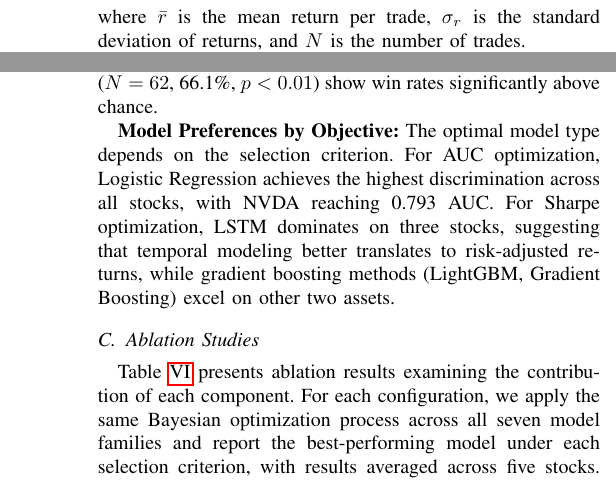
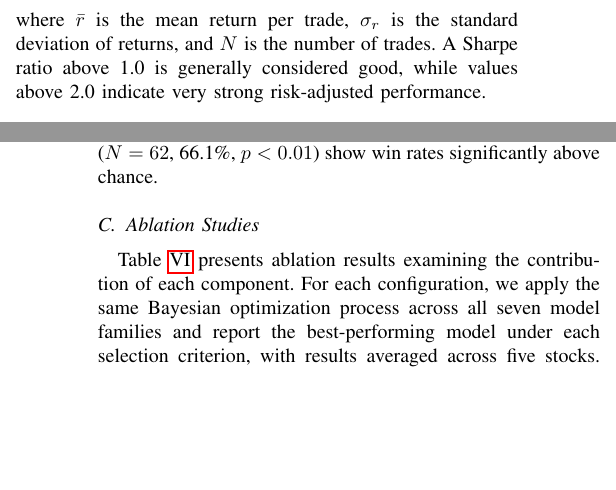
Before and after one commit to inflaton/Multimodal-Stock-Movement-Prediction, a LaTeX paper (docs/main.tex): two parts of the columns of pages 4 and 5 of 7, joined at a grey line, cut so that both start at the same text, the shorter picture padded with empty space. Compiled offline with pdfLaTeX.

Commit message:
Update main.tex

```diff
--- a/docs/main.tex
+++ b/docs/main.tex
@@ -287,7 +287,7 @@ Total & -- & 56,699 & 1,184,592 \\
 \text{Sharpe} = \frac{\bar{r}}{\sigma_r} \times \sqrt{N}
 \end{equation}
 where $\bar{r}$ is the mean return per trade, $\sigma_r$ is the standard deviation of returns, and $N$ is the number of trades.
-% A Sharpe ratio above 1.0 is generally considered good, while values above 2.0 indicate very strong risk-adjusted performance.
+A Sharpe ratio above 1.0 is generally considered good, while values above 2.0 indicate very strong risk-adjusted performance.
 
 \subsection{Baseline Methods}
 
@@ -425,7 +425,7 @@ All five stocks achieve positive Sharpe ratios, with two exceeding the 2.0 thres
 
 \textbf{Statistical Reliability of Win Rates:} The aggregate win rate of 66.8\% across 199 Sharpe-optimized trades (20/27 for AAPL, 30/50 for META, 17/25 for NVDA, 23/35 for SPY, 41/62 for TSLA) is statistically significant ($p < 0.001$, one-tailed binomial test vs.\ 50\%). At the individual stock level, AAPL ($N=27$, 74.1\%, $p < 0.01$), NVDA ($N=25$, 68.0\%, $p < 0.05$), SPY ($N=35$, 65.7\%, $p < 0.05$), and TSLA ($N=62$, 66.1\%, $p < 0.01$) show win rates significantly above chance.
 
-\textbf{Model Preferences by Objective:} The optimal model type depends on the selection criterion. For AUC optimization, Logistic Regression achieves the highest discrimination across all stocks, with NVDA reaching 0.793 AUC. For Sharpe optimization, LSTM dominates on three stocks, suggesting that temporal modeling better translates to risk-adjusted returns, while gradient boosting methods (LightGBM, Gradient Boosting) excel on other two assets.
+% \textbf{Model Preferences by Objective:} The optimal model type depends on the selection criterion. For AUC optimization, Logistic Regression achieves the highest discrimination across all stocks, with NVDA reaching 0.793 AUC. For Sharpe optimization, LSTM dominates on three stocks, suggesting that temporal modeling better translates to risk-adjusted returns, while gradient boosting methods (LightGBM, Gradient Boosting) excel on other two assets.
 
 \subsection{Ablation Studies}
 
```
Also changed, not shown: docs/main.tex (2 more changed lines).
